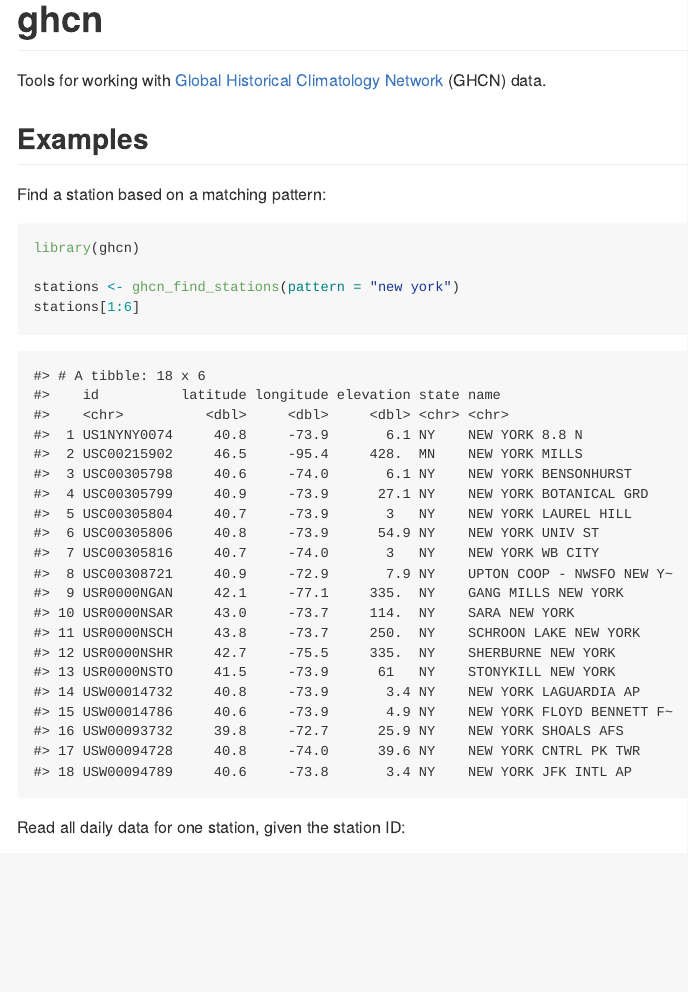
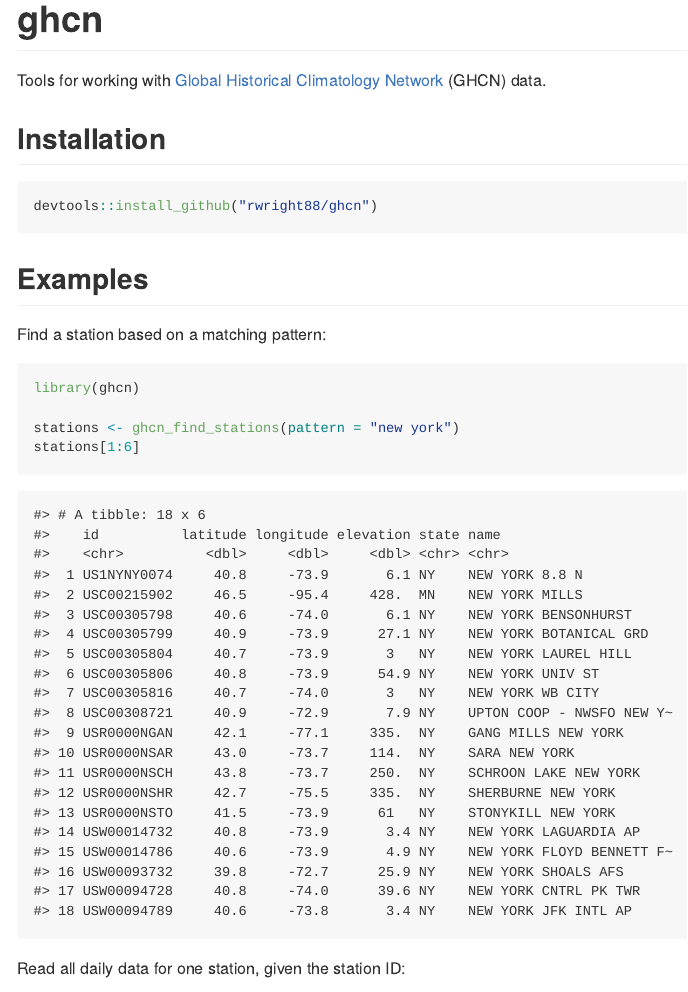
Before and after one commit to rwright88/ghcn, an R Markdown document (README.Rmd): the page in a window 1100 px wide, from its top. The pictures show the output file README.md that the author committed with the source, drawn offline in the style of GitHub.

Commit message:
Include how to install in readme

````diff
--- a/README.Rmd
+++ b/README.Rmd
@@ -16,6 +16,12 @@ knitr::opts_chunk$set(
 # ghcn
 
 Tools for working with [Global Historical Climatology Network](https://www.ncdc.noaa.gov/ghcn-daily-description) (GHCN) data.
+
+## Installation
+
+```{r, eval=FALSE}
+devtools::install_github("rwright88/ghcn")
+```
 
 ## Examples
 
````
Also changed, not shown: README.md, README.Rmd (2 more changed lines).
